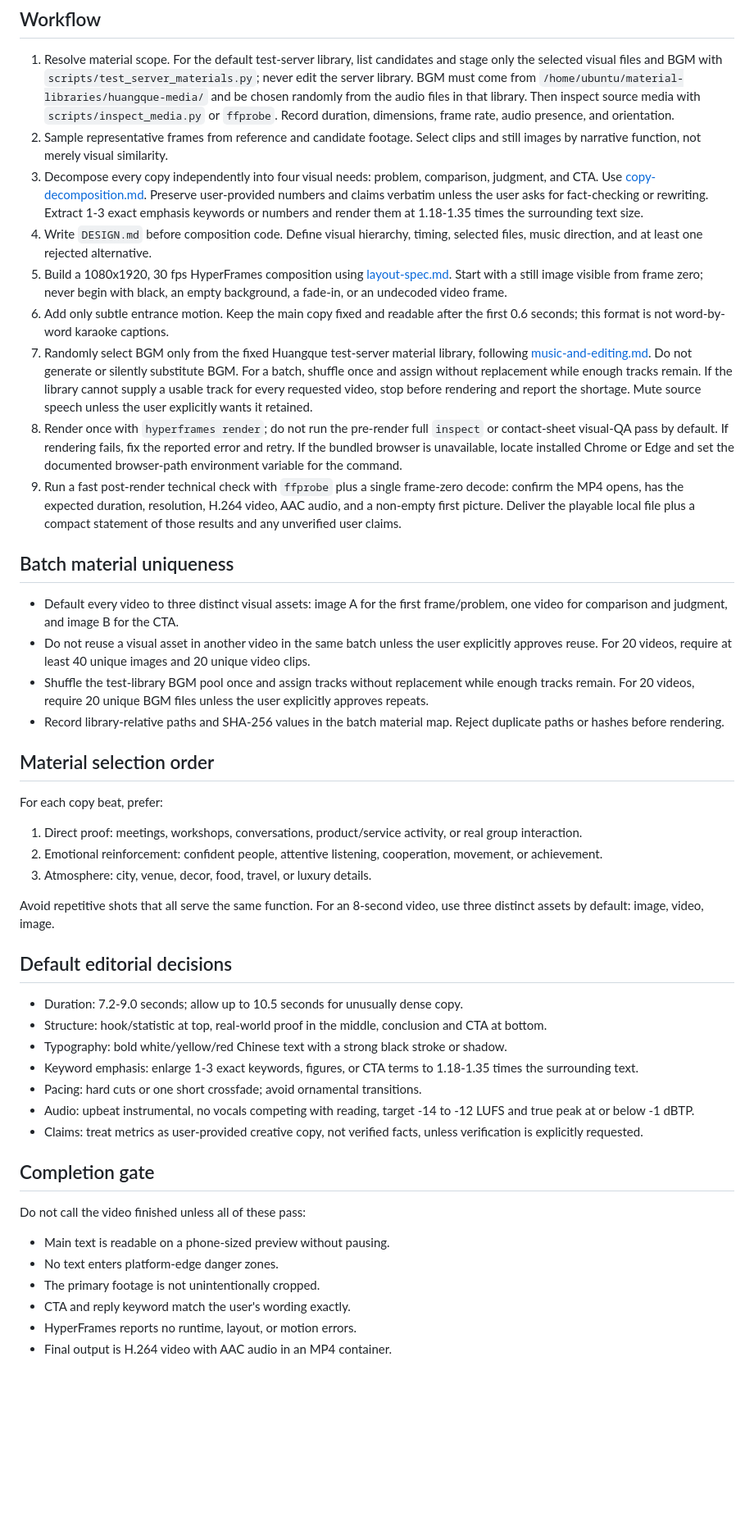
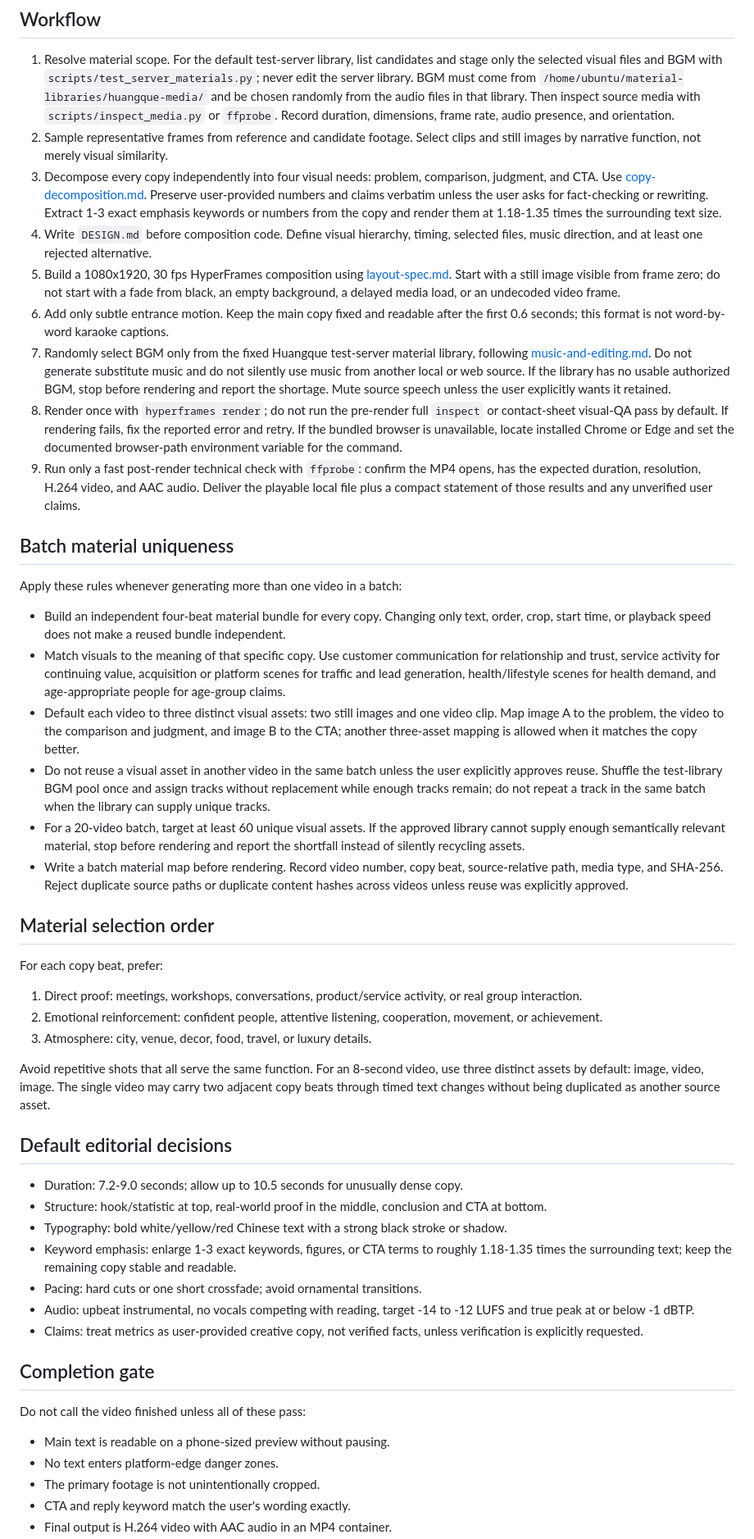
Before and after one commit to yuelei-dev/private-domain-video-workflow, a Markdown page: codex-skill/private-domain-short-video/SKILL.md, the part around one of its changes. Shown at 82% size. Rendered like a GitHub page; blank space fills up the shorter version.

Commit message:
feat: sync private-domain video skill

```diff
--- a/codex-skill/private-domain-short-video/SKILL.md
+++ b/codex-skill/private-domain-short-video/SKILL.md
@@ -26,20 +26,24 @@ When the user supplies no footage, query the Huangque test-server library at `/h
 
 1. Resolve material scope. For the default test-server library, list candidates and stage only the selected visual files and BGM with `scripts/test_server_materials.py`; never edit the server library. BGM must come from `/home/ubuntu/material-libraries/huangque-media/` and be chosen randomly from the audio files in that library. Then inspect source media with `scripts/inspect_media.py` or `ffprobe`. Record duration, dimensions, frame rate, audio presence, and orientation.
 2. Sample representative frames from reference and candidate footage. Select clips and still images by narrative function, not merely visual similarity.
-3. Decompose every copy independently into four visual needs: problem, comparison, judgment, and CTA. Use [copy-decomposition.md](references/copy-decomposition.md). Preserve user-provided numbers and claims verbatim unless the user asks for fact-checking or rewriting. Extract 1-3 exact emphasis keywords or numbers and render them at 1.18-1.35 times the surrounding text size.
+3. Decompose every copy independently into four visual needs: problem, comparison, judgment, and CTA. Use [copy-decomposition.md](references/copy-decomposition.md). Preserve user-provided numbers and claims verbatim unless the user asks for fact-checking or rewriting. Extract 1-3 exact emphasis keywords or numbers from the copy and render them at 1.18-1.35 times the surrounding text size.
 4. Write `DESIGN.md` before composition code. Define visual hierarchy, timing, selected files, music direction, and at least one rejected alternative.
-5. Build a 1080x1920, 30 fps HyperFrames composition using [layout-spec.md](references/layout-spec.md). Start with a still image visible from frame zero; never begin with black, an empty background, a fade-in, or an undecoded video frame.
+5. Build a 1080x1920, 30 fps HyperFrames composition using [layout-spec.md](references/layout-spec.md). Start with a still image visible from frame zero; do not start with a fade from black, an empty background, a delayed media load, or an undecoded video frame.
 6. Add only subtle entrance motion. Keep the main copy fixed and readable after the first 0.6 seconds; this format is not word-by-word karaoke captions.
-7. Randomly select BGM only from the fixed Huangque test-server material library, following [music-and-editing.md](references/music-and-editing.md). Do not generate or silently substitute BGM. For a batch, shuffle once and assign without replacement while enough tracks remain. If the library cannot supply a usable track for every requested video, stop before rendering and report the shortage. Mute source speech unless the user explicitly wants it retained.
+7. Randomly select BGM only from the fixed Huangque test-server material library, following [music-and-editing.md](references/music-and-editing.md). Do not generate substitute music and do not silently use music from another local or web source. If the library has no usable authorized BGM, stop before rendering and report the shortage. Mute source speech unless the user explicitly wants it retained.
 8. Render once with `hyperframes render`; do not run the pre-render full `inspect` or contact-sheet visual-QA pass by default. If rendering fails, fix the reported error and retry. If the bundled browser is unavailable, locate installed Chrome or Edge and set the documented browser-path environment variable for the command.
-9. Run a fast post-render technical check with `ffprobe` plus a single frame-zero decode: confirm the MP4 opens, has the expected duration, resolution, H.264 video, AAC audio, and a non-empty first picture. Deliver the playable local file plus a compact statement of those results and any unverified user claims.
+9. Run only a fast post-render technical check with `ffprobe`: confirm the MP4 opens, has the expected duration, resolution, H.264 video, and AAC audio. Deliver the playable local file plus a compact statement of those results and any unverified user claims.
 
 ## Batch material uniqueness
 
-- Default every video to three distinct visual assets: image A for the first frame/problem, one video for comparison and judgment, and image B for the CTA.
-- Do not reuse a visual asset in another video in the same batch unless the user explicitly approves reuse. For 20 videos, require at least 40 unique images and 20 unique video clips.
-- Shuffle the test-library BGM pool once and assign tracks without replacement while enough tracks remain. For 20 videos, require 20 unique BGM files unless the user explicitly approves repeats.
-- Record library-relative paths and SHA-256 values in the batch material map. Reject duplicate paths or hashes before rendering.
+Apply these rules whenever generating more than one video in a batch:
+
+- Build an independent four-beat material bundle for every copy. Changing only text, order, crop, start time, or playback speed does not make a reused bundle independent.
+- Match visuals to the meaning of that specific copy. Use customer communication for relationship and trust, service activity for continuing value, acquisition or platform scenes for traffic and lead generation, health/lifestyle scenes for health demand, and age-appropriate people for age-group claims.
+- Default each video to three distinct visual assets: two still images and one video clip. Map image A to the problem, the video to the comparison and judgment, and image B to the CTA; another three-asset mapping is allowed when it matches the copy better.
+- Do not reuse a visual asset in another video in the same batch unless the user explicitly approves reuse. Shuffle the test-library BGM pool once and assign tracks without replacement while enough tracks remain; do not repeat a track in the same batch when the library can supply unique tracks.
+- For a 20-video batch, target at least 60 unique visual assets. If the approved library cannot supply enough semantically relevant material, stop before rendering and report the shortfall instead of silently recycling assets.
+- Write a batch material map before rendering. Record video number, copy beat, source-relative path, media type, and SHA-256. Reject duplicate source paths or duplicate content hashes across videos unless reuse was explicitly approved.
 
 ## Material selection order
 
@@ -49,14 +53,14 @@ For each copy beat, prefer:
 2. Emotional reinforcement: confident people, attentive listening, cooperation, movement, or achievement.
 3. Atmosphere: city, venue, decor, food, travel, or luxury details.
 
-Avoid repetitive shots that all serve the same function. For an 8-second video, use three distinct assets by default: image, video, image.
+Avoid repetitive shots that all serve the same function. For an 8-second video, use three distinct assets by default: image, video, image. The single video may carry two adjacent copy beats through timed text changes without being duplicated as another source asset.
 
 ## Default editorial decisions
 
 - Duration: 7.2-9.0 seconds; allow up to 10.5 seconds for unusually dense copy.
 - Structure: hook/statistic at top, real-world proof in the middle, conclusion and CTA at bottom.
 - Typography: bold white/yellow/red Chinese text with a strong black stroke or shadow.
-- Keyword emphasis: enlarge 1-3 exact keywords, figures, or CTA terms to 1.18-1.35 times the surrounding text.
+- Keyword emphasis: enlarge 1-3 exact keywords, figures, or CTA terms to roughly 1.18-1.35 times the surrounding text; keep the remaining copy stable and readable.
 - Pacing: hard cuts or one short crossfade; avoid ornamental transitions.
 - Audio: upbeat instrumental, no vocals competing with reading, target -14 to -12 LUFS and true peak at or below -1 dBTP.
 - Claims: treat metrics as user-provided creative copy, not verified facts, unless verification is explicitly requested.
@@ -69,5 +73,4 @@ Do not call the video finished unless all of these pass:
 - No text enters platform-edge danger zones.
 - The primary footage is not unintentionally cropped.
 - CTA and reply keyword match the user's wording exactly.
-- HyperFrames reports no runtime, layout, or motion errors.
 - Final output is H.264 video with AAC audio in an MP4 container.
```
Also changed, not shown: other parts of codex-skill/private-domain-short-video/SKILL.md (+6 -4 lines), 1 other file.
